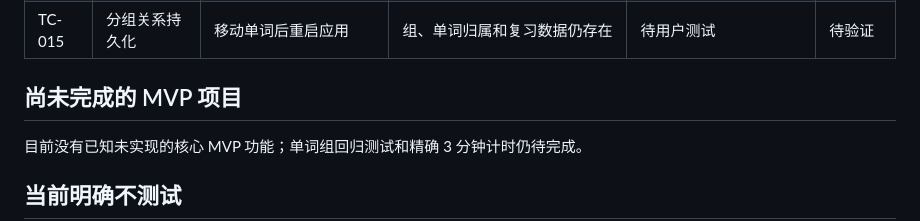
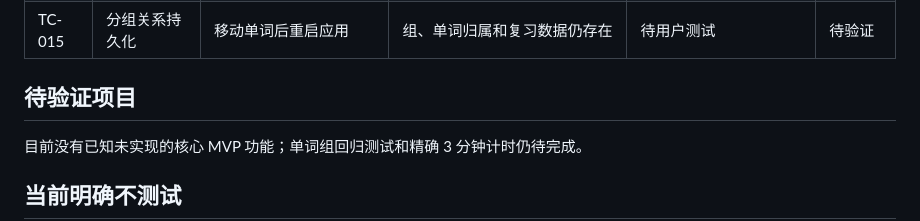
Before and after one commit to ysy6950/LingoNest, a Markdown page: docs/testing/MVP_TEST_PLAN.md, the part around the change. Rendered like a GitHub page.

Commit message:
docs: clarify pending MVP verification

```diff
--- a/docs/testing/MVP_TEST_PLAN.md
+++ b/docs/testing/MVP_TEST_PLAN.md
@@ -42,7 +42,7 @@
 | TC-014 | 移出单词 | 在卡片下点击“未分组” | 单词离开原组但不会被删除 | 待用户测试 | 待验证 |
 | TC-015 | 分组关系持久化 | 移动单词后重启应用 | 组、单词归属和复习数据仍存在 | 待用户测试 | 待验证 |
 
-## 尚未完成的 MVP 项目
+## 待验证项目
 
 目前没有已知未实现的核心 MVP 功能；单词组回归测试和精确 3 分钟计时仍待完成。
 
```
